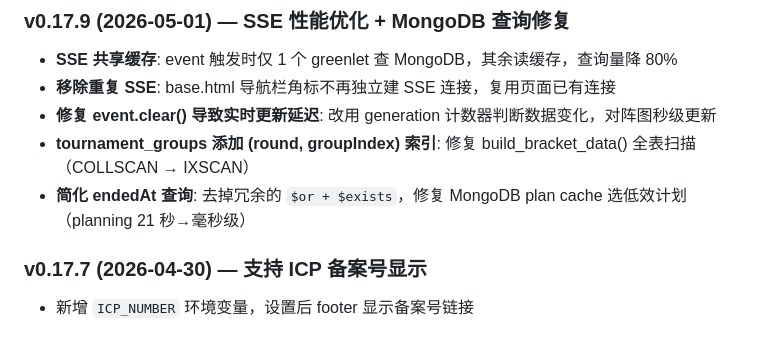
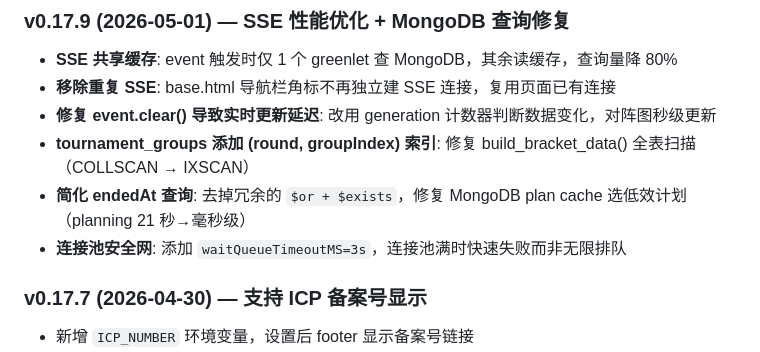
Before and after one commit to iceshoesss/LeagueWeb, a Markdown page: README.md, the part around the change. Rendered like a GitHub page.

Commit message:
docs: v0.17.9 补充连接池安全网说明

```diff
--- a/README.md
+++ b/README.md
@@ -196,6 +196,7 @@ BO N 赛制下每局积分不变，N 局累加为总分。
 - **修复 event.clear() 导致实时更新延迟**: 改用 generation 计数器判断数据变化，对阵图秒级更新
 - **tournament_groups 添加 (round, groupIndex) 索引**: 修复 build_bracket_data() 全表扫描（COLLSCAN → IXSCAN）
 - **简化 endedAt 查询**: 去掉冗余的 `$or + $exists`，修复 MongoDB plan cache 选低效计划（planning 21 秒→毫秒级）
+- **连接池安全网**: 添加 `waitQueueTimeoutMS=3s`，连接池满时快速失败而非无限排队
 
 ### v0.17.7 (2026-04-30) — 支持 ICP 备案号显示
 - 新增 `ICP_NUMBER` 环境变量，设置后 footer 显示备案号链接
```
